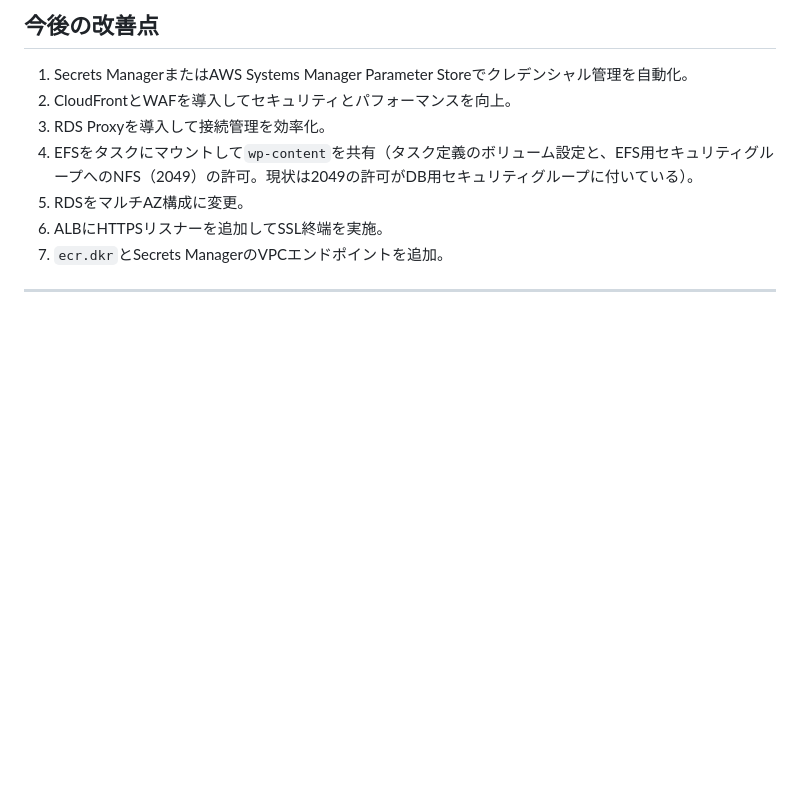
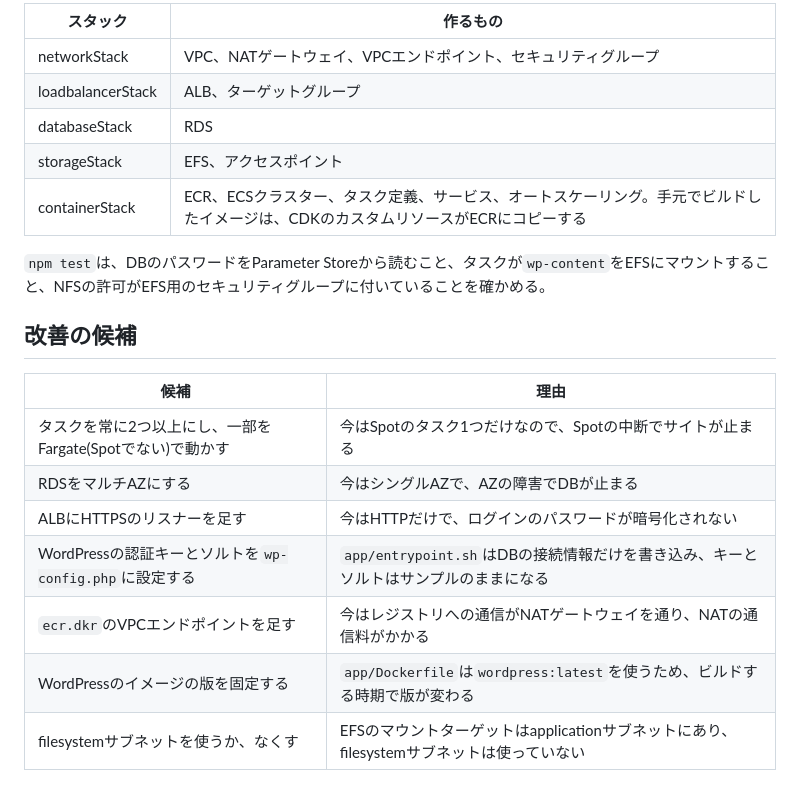
Before and after one commit to mamezou/fargate-wordpress-cdk, a Markdown page: README.md, the part around one of its changes. Drawn GitHub-style; blank space fills up the shorter version.

```diff
--- a/README.md
+++ b/README.md
@@ -84,11 +119,22 @@ cdk deploy --all
 
-## **今後の改善点**
-1. Secrets ManagerまたはAWS Systems Manager Parameter Storeでクレデンシャル管理を自動化。
-2. CloudFrontとWAFを導入してセキュリティとパフォーマンスを向上。
-3. RDS Proxyを導入して接続管理を効率化。
-4. EFSをタスクにマウントして`wp-content`を共有（タスク定義のボリューム設定と、EFS用セキュリティグループへのNFS（2049）の許可。現状は2049の許可がDB用セキュリティグループに付いている）。
-5. RDSをマルチAZ構成に変更。
-6. ALBにHTTPSリスナーを追加してSSL終端を実施。
-7. `ecr.dkr`とSecrets ManagerのVPCエンドポイントを追加。
+| スタック | 作るもの |
+|---|---|
+| networkStack | VPC、NATゲートウェイ、VPCエンドポイント、セキュリティグループ |
+| loadbalancerStack | ALB、ターゲットグループ |
+| databaseStack | RDS |
+| storageStack | EFS、アクセスポイント |
+| containerStack | ECR、ECSクラスター、タスク定義、サービス、オートスケーリング。手元でビルドしたイメージは、CDKのカスタムリソースがECRにコピーする |
 
----
+`npm test`は、DBのパスワードをParameter Storeから読むこと、タスクが`wp-content`をEFSにマウントすること、NFSの許可がEFS用のセキュリティグループに付いていることを確かめる。
+
+## 改善の候補
+
+| 候補 | 理由 |
+|---|---|
+| タスクを常に2つ以上にし、一部をFargate(Spotでない)で動かす | 今はSpotのタスク1つだけなので、Spotの中断でサイトが止まる |
+| RDSをマルチAZにする | 今はシングルAZで、AZの障害でDBが止まる |
+| ALBにHTTPSのリスナーを足す | 今はHTTPだけで、ログインのパスワードが暗号化されない |
+| WordPressの認証キーとソルトを`wp-config.php`に設定する | `app/entrypoint.sh`はDBの接続情報だけを書き込み、キーとソルトはサンプルのままになる |
+| `ecr.dkr`のVPCエンドポイントを足す | 今はレジストリへの通信がNATゲートウェイを通り、NATの通信料がかかる |
+| WordPressのイメージの版を固定する | `app/Dockerfile`は`wordpress:latest`を使うため、ビルドする時期で版が変わる |
+| filesystemサブネットを使うか、なくす | EFSのマウントターゲットはapplicationサブネットにあり、filesystemサブネットは使っていない |
```
Also changed, not shown: other parts of README.md (+92 -57 lines), architecture.png, 1 other file.
